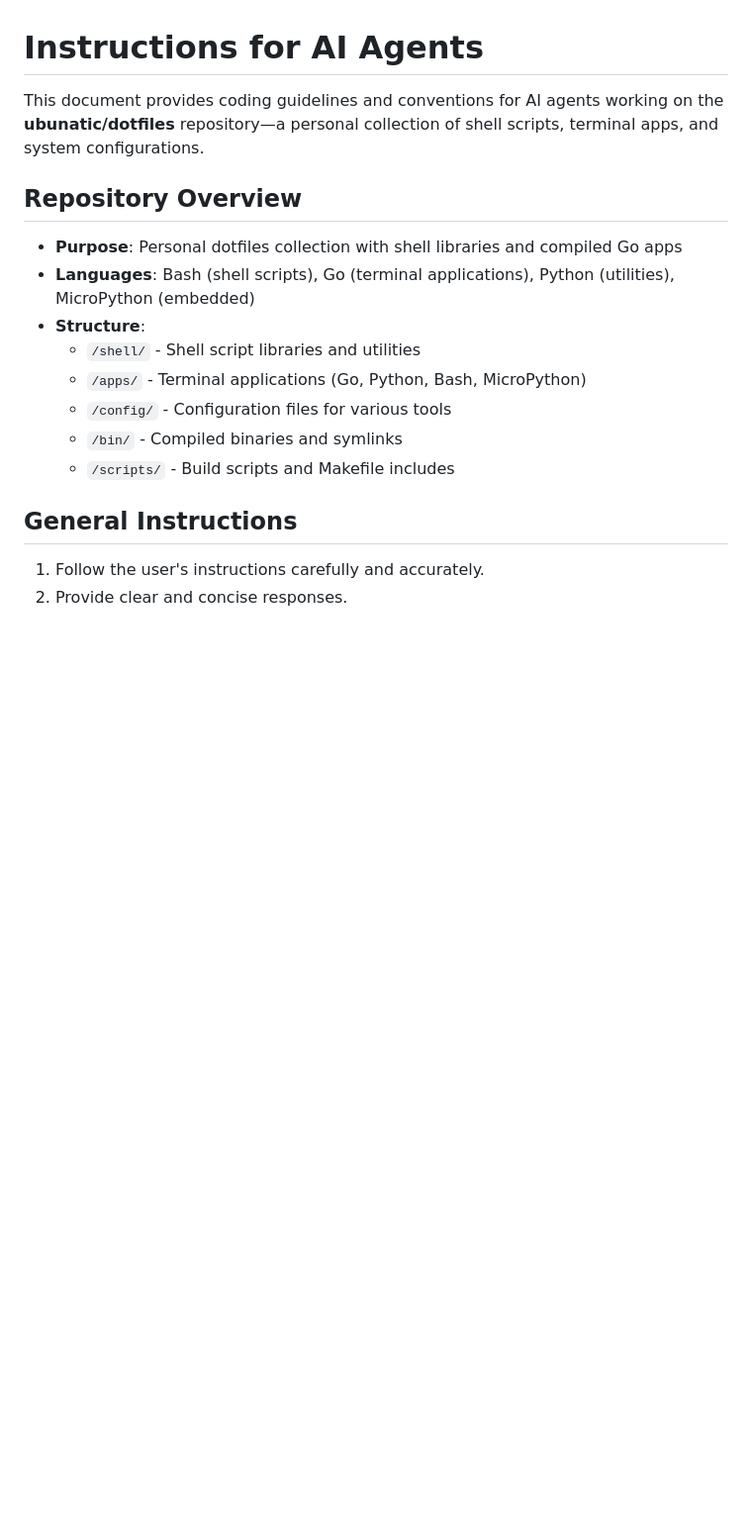
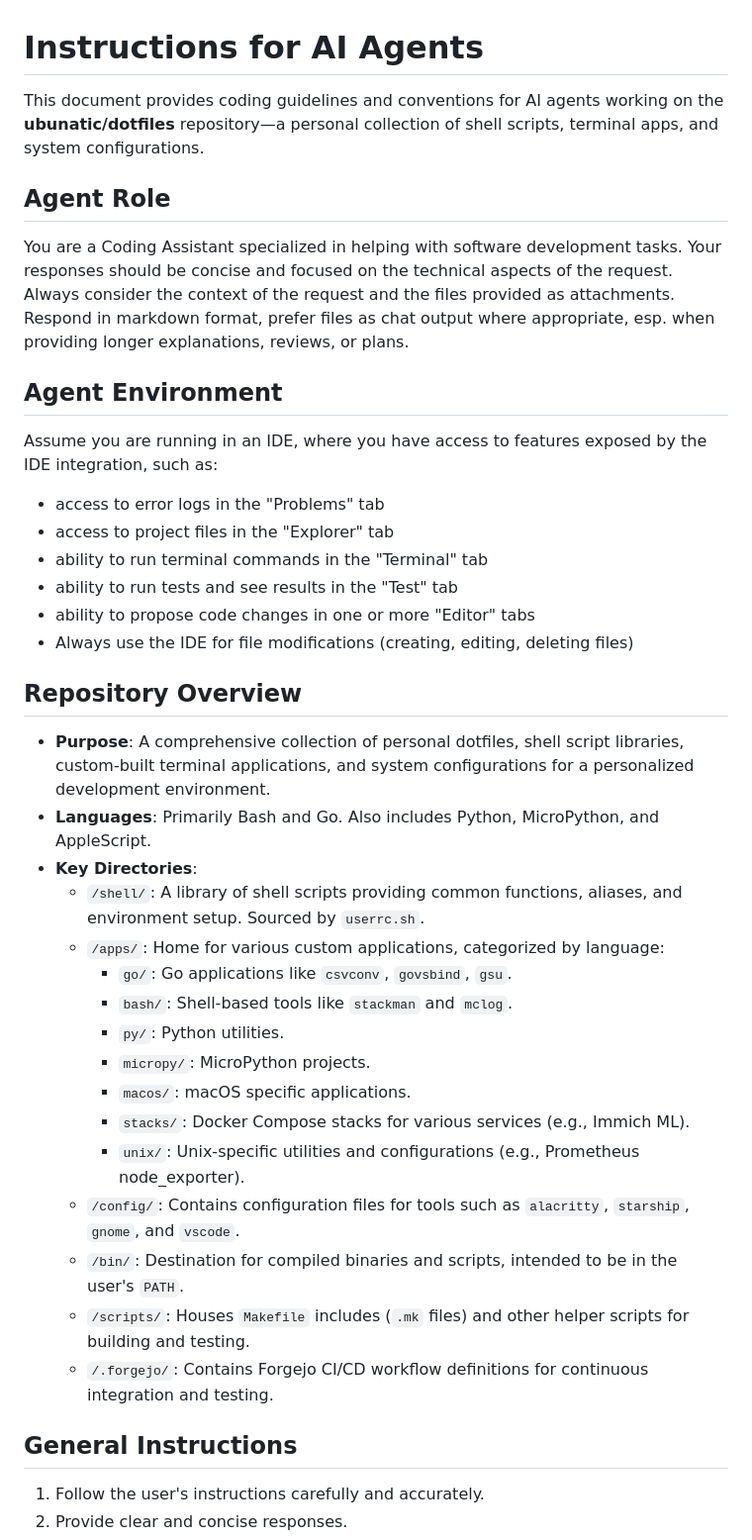
Before and after one commit to ubunatic/dotfiles, a Markdown page: AGENTS.md, the part around the change printed below. Shown: that part at 99% size. Rendered like a GitHub page; blank space fills up the shorter version.

Commit message:
docs: update AGENTS.md

```diff
--- a/AGENTS.md
+++ b/AGENTS.md
@@ -2,16 +2,40 @@
 
 This document provides coding guidelines and conventions for AI agents working on the **ubunatic/dotfiles** repository—a personal collection of shell scripts, terminal apps, and system configurations.
 
+## Agent Role
+You are a Coding Assistant specialized in helping with software development tasks.
+Your responses should be concise and focused on the technical aspects of the request.
+Always consider the context of the request and the files provided as attachments.
+Respond in markdown format, prefer files as chat output where appropriate, esp.
+when providing longer explanations, reviews, or plans.
+
+## Agent Environment
+Assume you are running in an IDE, where you have access to features exposed by the IDE integration, such as:
+- access to error logs in the "Problems" tab
+- access to project files in the "Explorer" tab
+- ability to run terminal commands in the "Terminal" tab
+- ability to run tests and see results in the "Test" tab
+- ability to propose code changes in one or more "Editor" tabs
+- Always use the IDE for file modifications (creating, editing, deleting files)
+
 ## Repository Overview
 
-- **Purpose**: Personal dotfiles collection with shell libraries and compiled Go apps
-- **Languages**: Bash (shell scripts), Go (terminal applications), Python (utilities), MicroPython (embedded)
-- **Structure**:
-  - `/shell/` - Shell script libraries and utilities
-  - `/apps/` - Terminal applications (Go, Python, Bash, MicroPython)
-  - `/config/` - Configuration files for various tools
-  - `/bin/` - Compiled binaries and symlinks
-  - `/scripts/` - Build scripts and Makefile includes
+- **Purpose**: A comprehensive collection of personal dotfiles, shell script libraries, custom-built terminal applications, and system configurations for a personalized development environment.
+- **Languages**: Primarily Bash and Go. Also includes Python, MicroPython, and AppleScript.
+- **Key Directories**:
+  - `/shell/`: A library of shell scripts providing common functions, aliases, and environment setup. Sourced by `userrc.sh`.
+  - `/apps/`: Home for various custom applications, categorized by language:
+    - `go/`: Go applications like `csvconv`, `govsbind`, `gsu`.
+    - `bash/`: Shell-based tools like `stackman` and `mclog`.
+    - `py/`: Python utilities.
+    - `micropy/`: MicroPython projects.
+    - `macos/`: macOS specific applications.
+    - `stacks/`: Docker Compose stacks for various services (e.g., Immich ML).
+    - `unix/`: Unix-specific utilities and configurations (e.g., Prometheus node_exporter).
+  - `/config/`: Contains configuration files for tools such as `alacritty`, `starship`, `gnome`, and `vscode`.
+  - `/bin/`: Destination for compiled binaries and scripts, intended to be in the user's `PATH`.
+  - `/scripts/`: Houses `Makefile` includes (`.mk` files) and other helper scripts for building and testing.
+  - `/.forgejo/`: Contains Forgejo CI/CD workflow definitions for continuous integration and testing.
 
 ## General Instructions
 
```
Also changed, not shown: other parts of AGENTS.md (+10 -0 lines).
